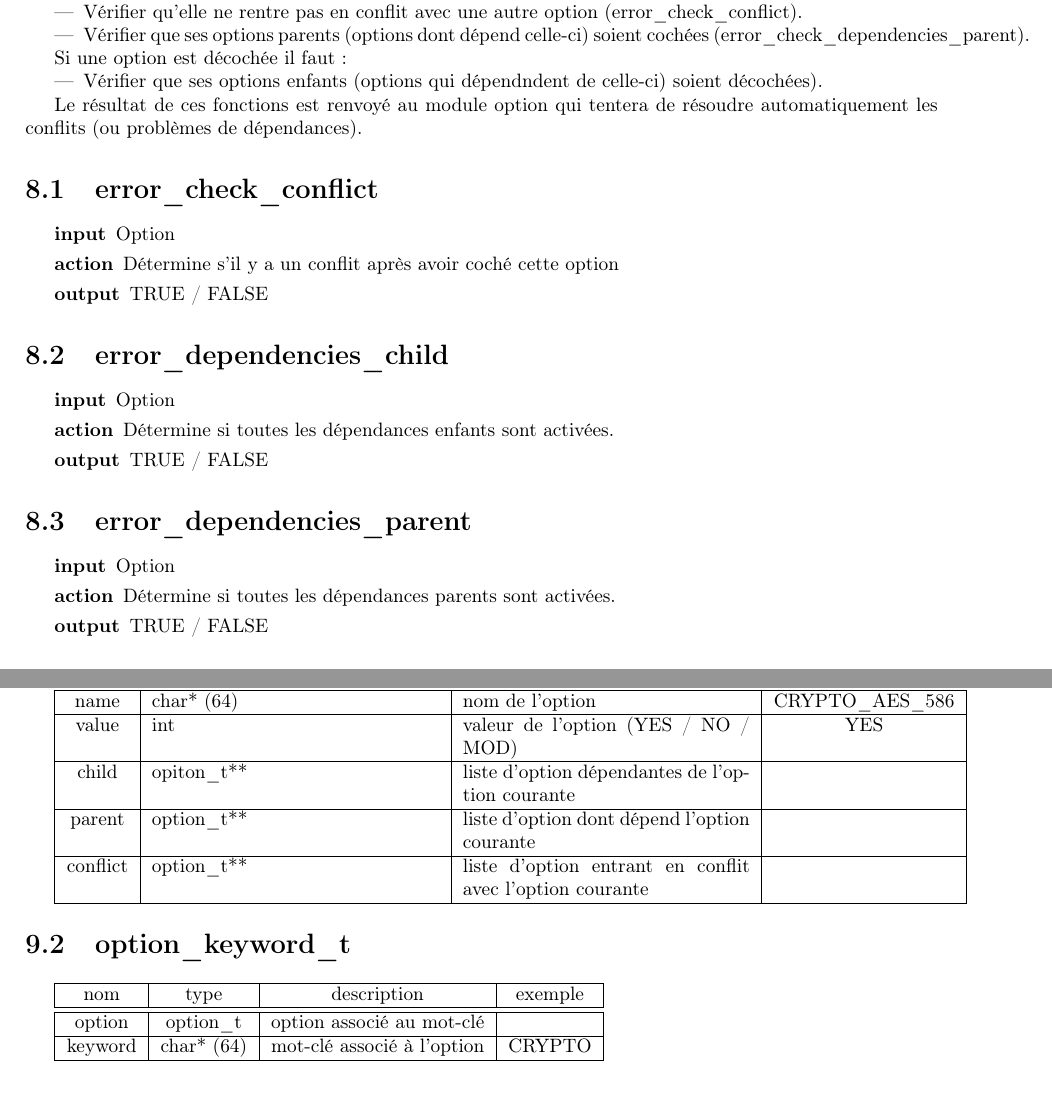
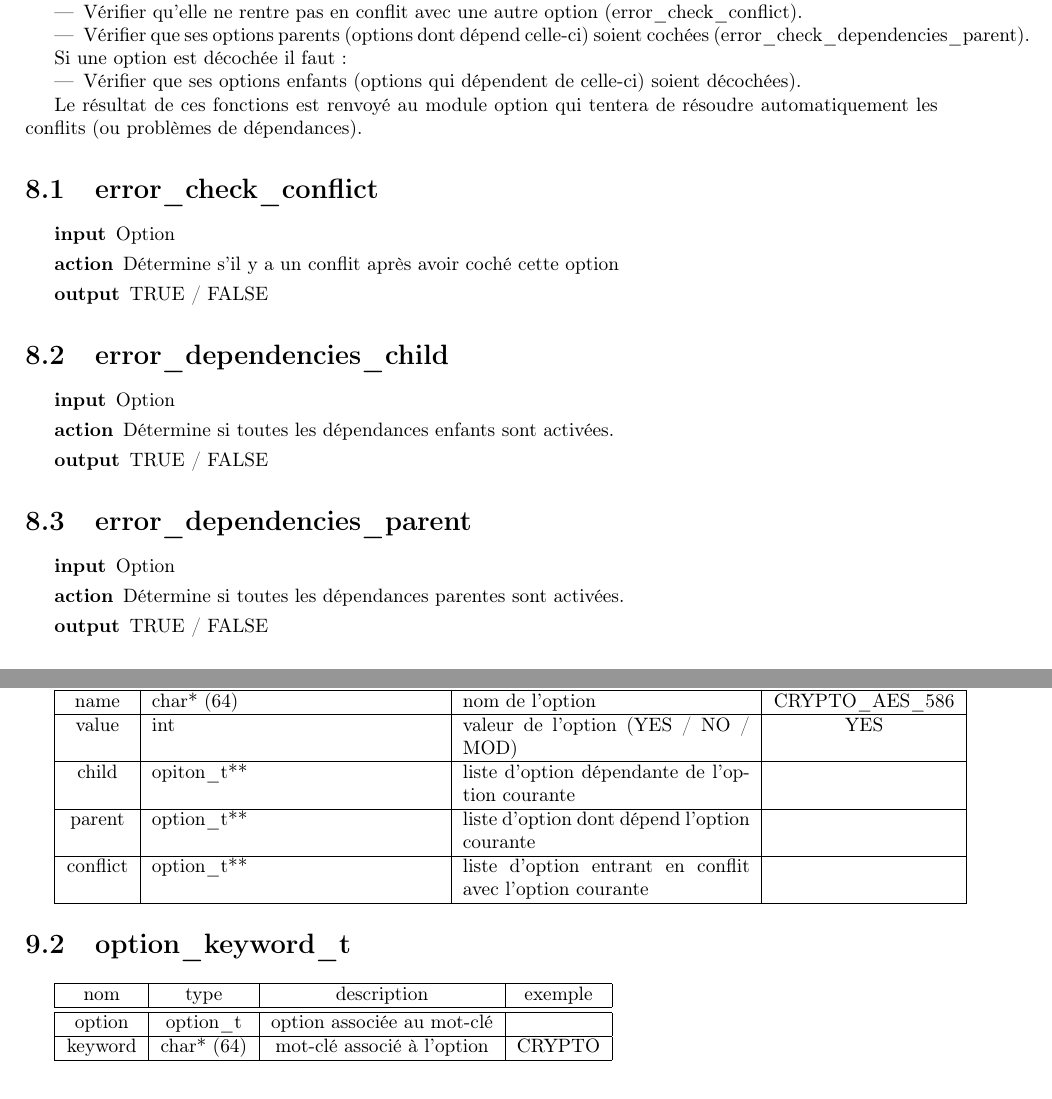
Before and after one commit to JordanAupetit/lkc-bdx, a LaTeX document (doc/architecture.tex): two parts of pages 9 and 10 of 10, joined at a grey line, cut so that both start at the same text. Compiled offline with pdfLaTeX.

Commit message:
Correction de fautes

```diff
--- a/doc/architecture.tex
+++ b/doc/architecture.tex
@@ -303,7 +303,7 @@ Si une option est cochée il faut :
 
 Si une option est décochée il faut :
 \begin{itemize}
-    \item Vérifier que ses options enfants (options qui dépendndent de
+    \item Vérifier que ses options enfants (options qui dépendent de
         celle-ci) soient décochées).
 \end{itemize}
 
@@ -330,7 +330,7 @@ résoudre automatiquement les conflits (ou problèmes de dépendances).
 \label{sec:error dependencies parent}
 \begin{description}
     \item[input] Option
-    \item[action] Détermine si toutes les dépendances parents sont activées.
+    \item[action] Détermine si toutes les dépendances parentes sont activées.
     \item[output] TRUE / FALSE
 \end{description}
 
@@ -356,7 +356,7 @@ name & char* (64) & nom de l'option & CRYPTO\_AES\_586 \\
 \hline
 value & int & valeur de l'option (YES / NO / MOD) & YES \\
 \hline
-child & opiton\_t** & liste d'option dépendantes de l'option courante & \\
+child & opiton\_t** & liste d'option dépendante de l'option courante & \\
 \hline
 parent & option\_t** & liste d'option dont dépend l'option courante & \\
 \hline
@@ -372,7 +372,7 @@ conflict & option\_t** & liste d'option entrant en conflit avec l'option courant
 nom & type & description & exemple \\
 \hline
 \hline
-option & option\_t & option associé au mot-clé & \\
+option & option\_t & option associée au mot-clé & \\
 \hline
 keyword & char* (64) & mot-clé associé à l'option & CRYPTO \\
 \hline
```
Also changed, not shown: doc/cahier_des_charges.tex (+4 -4 lines).
